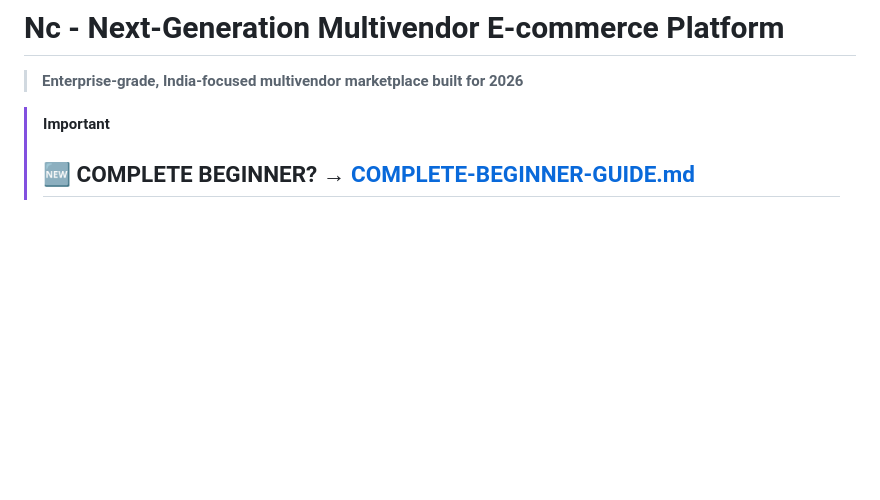
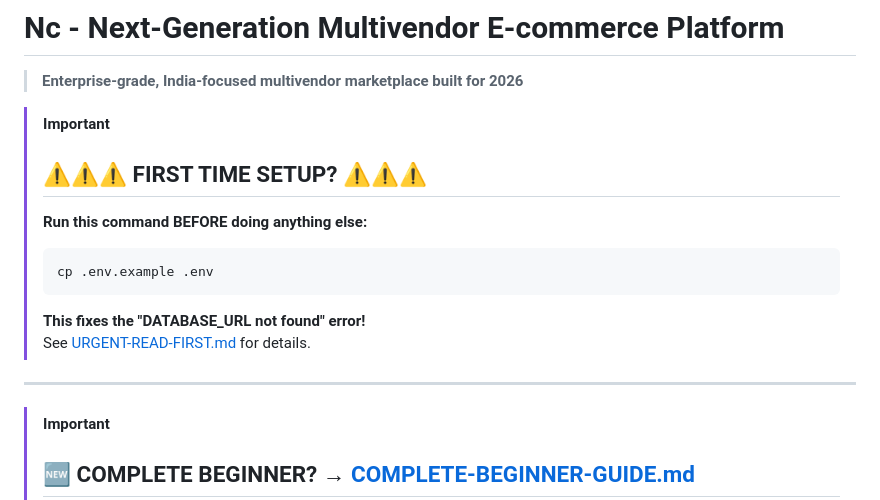
Before and after one commit to abhijeetraiiit/Nc, a Markdown page: README.md, the part around the change. GitHub-like rendering; blank space fills up the shorter version.

Commit message:
Fix DATABASE_URL error: Add .env file and URGENT-READ-FIRST.md guide
Co-authored-by: abhijeetraiiit <232014687+abhijeetraiiit@users.noreply.github.com>

````diff
--- a/README.md
+++ b/README.md
@@ -1,6 +1,20 @@
 # Nc - Next-Generation Multivendor E-commerce Platform
 
 > **Enterprise-grade, India-focused multivendor marketplace built for 2026**
+
+> [!IMPORTANT]
+> ## ⚠️⚠️⚠️ FIRST TIME SETUP? ⚠️⚠️⚠️
+>
+> **Run this command BEFORE doing anything else:**
+>
+> ```bash
+> cp .env.example .env
+> ```
+>
+> **This fixes the "DATABASE_URL not found" error!**
+> See [URGENT-READ-FIRST.md](./URGENT-READ-FIRST.md) for details.
+
+---
 
 > [!IMPORTANT]
 > ## 🆕 COMPLETE BEGINNER? → [COMPLETE-BEGINNER-GUIDE.md](./COMPLETE-BEGINNER-GUIDE.md)
````
Also changed, not shown: URGENT-READ-FIRST.md (added, +94 -0 lines).
